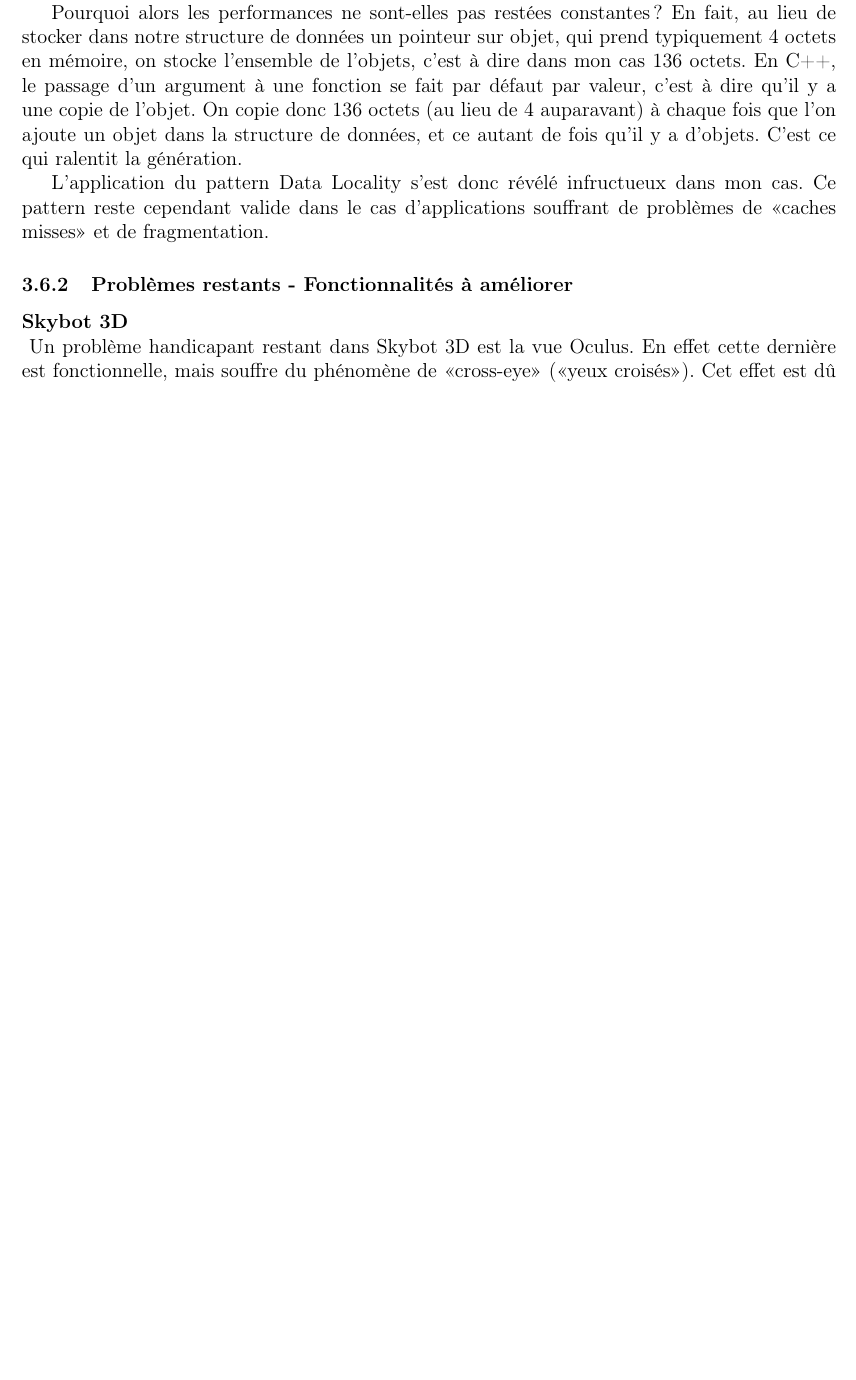
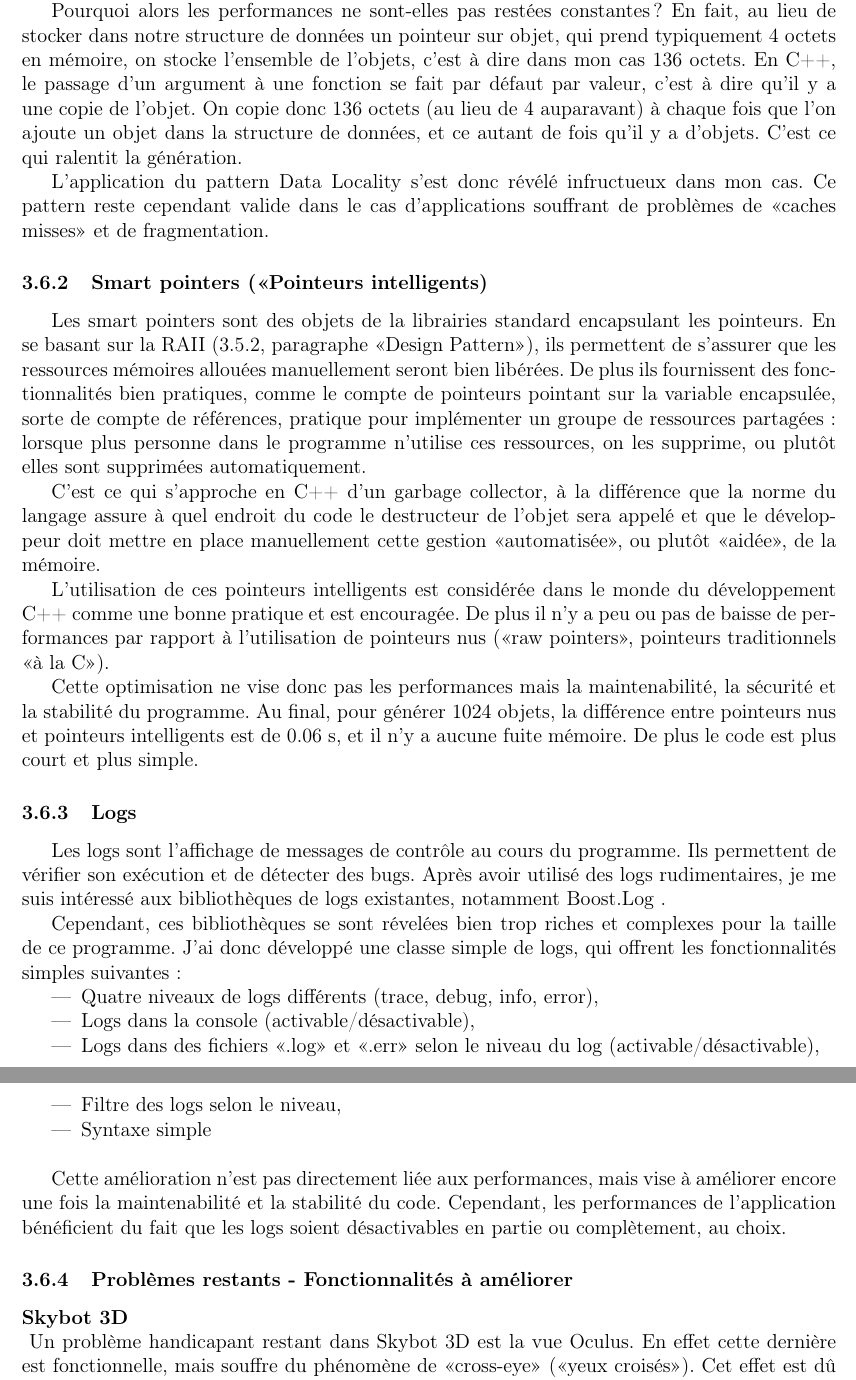
Before and after one commit to gaultier/rapport_stage_2015, a LaTeX document (Rapport_stage.tex): part of page 24 of 32 before the commit and two parts of pages 24 and 25 of 32 after it, the two joined at a grey line, cut so that both start at the same text, the shorter picture padded with empty space. Compiled offline with pdfLaTeX.

Commit message:
Add "Ameliorations>> items

```diff
--- a/Rapport_stage.tex
+++ b/Rapport_stage.tex
@@ -881,8 +885,46 @@ et l'<<Unistra>> ou l'<<UDS>> désignent l'<<Université de Strasbourg>>.}
 	L'application du pattern Data Locality s'est donc révélé infructueux dans mon cas. Ce pattern reste cependant valide
 	dans le cas d'applications souffrant de problèmes de <<caches misses>> et de fragmentation.
 
+      \subsubsection{Smart pointers (<<Pointeurs intelligents)}
+	Les smart pointers sont des objets de la librairies standard encapsulant les pointeurs.
+	En se basant sur la RAII (\ref{RAII}, paragraphe <<Design Pattern>>), ils permettent de s'assurer que les ressources mémoires allouées manuellement
+	seront bien libérées.
+	De plus ils fournissent des fonctionnalités bien pratiques, comme le compte de pointeurs pointant sur la variable encapsulée,
+	 sorte de compte de références, pratique pour implémenter un groupe de ressources partagées: lorsque plus personne
+	 dans le programme n'utilise ces ressources, on les supprime, ou plutôt elles sont supprimées automatiquement.
+
+	C'est ce qui s'approche en C++ d'un garbage collector, à la différence que la norme du langage assure
+	à quel endroit du code le destructeur de l'objet sera appelé et que le développeur doit mettre en place manuellement
+	cette gestion <<automatisée>>, ou plutôt <<aidée>>,  de la mémoire.
+
+	L'utilisation de ces pointeurs intelligents est considérée dans le monde du développement C++ comme une bonne
+	pratique et est encouragée. De plus il n'y a peu ou pas de baisse de performances par rapport à l'utilisation
+	de pointeurs nus (<<raw pointers>>, pointeurs traditionnels <<à la C>>).
+
+	Cette optimisation ne vise donc pas les performances mais la maintenabilité, la sécurité et la stabilité du programme.
+	Au final, pour générer 1024 objets, la différence entre pointeurs nus et pointeurs intelligents est de 0.06 s,
+	et il n'y a aucune fuite mémoire. De plus le code est plus court et plus simple.
 
 
+      \subsubsection{Logs}
+	Les logs sont l'affichage de messages de contrôle au cours du programme. Ils permettent de vérifier son exécution
+	et de détecter des bugs.
+	Après avoir utilisé des logs rudimentaires, je me suis intéressé aux bibliothèques de logs existantes, notamment Boost.Log .
+
+	Cependant, ces bibliothèques se sont révelées bien trop riches et complexes pour la taille de ce programme.
+	J'ai donc développé une classe simple de logs, qui offrent les fonctionnalités simples suivantes:
+
+	\begin{itemize}
+	 \item Quatre niveaux de logs différents (trace, debug, info, error),
+	 \item Logs dans la console (activable/désactivable),
+	 \item Logs dans des fichiers <<.log>> et <<.err>> selon le niveau du log (activable/désactivable),
+	 \item Filtre des logs selon le niveau,
+	 \item Syntaxe simple
+	\end{itemize}~
+
+	Cette amélioration n'est pas directement liée aux performances, mais vise à améliorer encore une fois la maintenabilité
+	et la stabilité du code.
+	Cependant, les performances de l'application bénéficient du fait que les logs soient désactivables en partie ou complètement, au choix.
 
     \subsubsection{Problèmes restants - Fonctionnalités à améliorer}
       \paragraph{Skybot 3D}~\\
```
Also changed, not shown: Rapport_stage.tex (14 more changed lines).
